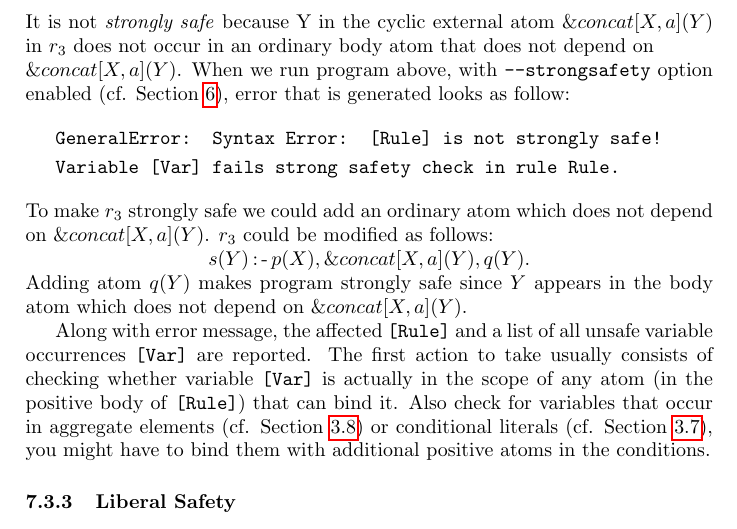
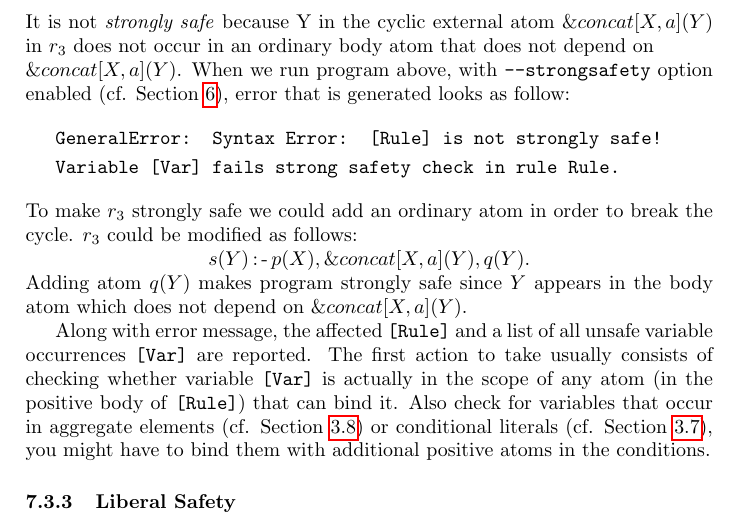
Before and after one commit to hexhex/manual, a LaTeX paper (Manual.tex): part of page 47 of 48, cut so that both start at the same text. Compiled offline with pdfLaTeX.

Commit message:
before report

```diff
--- a/Manual.tex
+++ b/Manual.tex
@@ -2349,7 +2349,7 @@ ordinary body atom that does not depend on
 & \texttt{GeneralError: Syntax Error: [Rule] is not strongly safe! }  \\
 & \texttt{Variable [Var] fails strong safety check in rule Rule.}
 \end{align*}
-To make $r_3$ strongly safe we could add an ordinary atom which does not depend on $\ext{concat}{X,a}{Y}$. $r_3$ could be modified as follows: \\ \centerline{$s(Y) \leftimpl p(X), \ext{concat}{X,a}{Y},q(Y).$} Adding atom $q(Y)$ makes program strongly safe since $Y$ appears in the body atom which does not depend on $\ext{concat}{X,a}{Y}$.
+To make $r_3$ strongly safe we could add an ordinary atom in order to break the cycle. $r_3$ could be modified as follows: \\ \centerline{$s(Y) \leftimpl p(X), \ext{concat}{X,a}{Y},q(Y).$} Adding atom $q(Y)$ makes program strongly safe since $Y$ appears in the body atom which does not depend on $\ext{concat}{X,a}{Y}$.
 
 Along with error message, the affected \texttt{[Rule]} and a list of all unsafe variable occurrences \texttt{[Var]} are reported.
 The first action to take usually consists of checking whether variable \texttt{[Var]} is actually in the scope of any atom (in the positive body of \texttt{[Rule]}) that can bind it. Also check for variables that occur in aggregate elements (cf. Section~\ref{aggregates}) or conditional literals (cf. Section~\ref{conditions}), you might have to bind them with additional positive atoms in the conditions.
```
